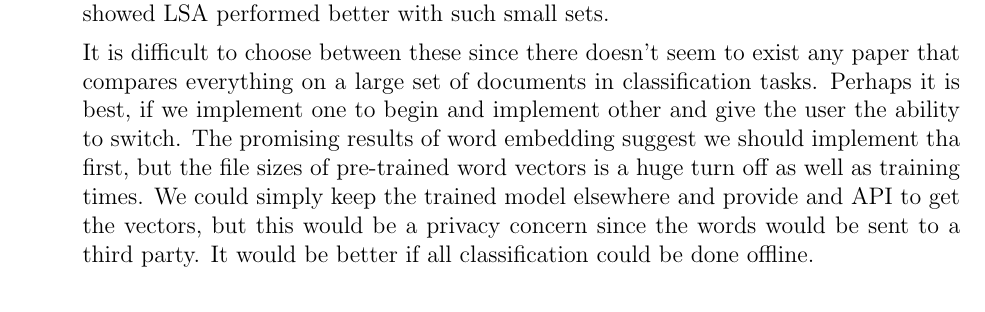
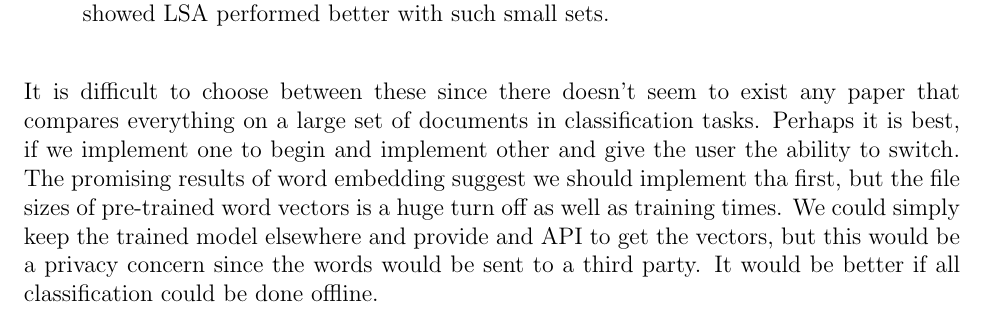
Before and after one commit to GThad/notmuch-tag-classifier, a LaTeX document (Development_Process/development_process.ltx): part of page 10 of 11, cut so that both start at the same text. Compiled offline with pdfLaTeX.

Commit message:
Move paragraph in lit review section.

```diff
--- a/Development_Process/development_process.ltx
+++ b/Development_Process/development_process.ltx
@@ -190,9 +190,9 @@ According to \citet{Aggarwal:12} there are a couples bodies of feature extractio
 	\item Linear Discriminant Analysis (LDA) - TODO
 	\item Generalized Singular Value Decomposition - TODO
 	\item Word Embeddings - This refers to a recent work on algorithms which transforms a word into a representative vector. A prominent one includes word2vec. Unlike td-idf which only looks at presence and counts, word2vec takes semantics into account, which could help with classification. If we take a message and average up all the vectors for the words, then we can get a vector that represents the meaning of that message. The intuition would be that vectors that have the similar meanings will have small distance between them. The downside is that word2vec uses a neural network, so we will not a have a good idea of what is going on underneath and training times could be very long. Note that there is also something called doc2vec, which converts an entire message into a vector in a different way. \citet{Lau:16} show that doc2vec and word2vec perform very well at classification tasks against other document embedding algorithms. It may be possible to avoid training if we use a model already trained on external corpora. This would eliminate the need to update the tagger at all assuming the external corpora included every word that would show up in an email. This is unlikely so we would need retraining. This may not be an issue however since we can simply add the new words and retrain with the word vectors initialized to whatever we found before. However, the glaring issue is that files with pre-trained word vectors are giant: in the gigabytes. Additionally, perhaps the training corpora matters. We could train on the words from the emails, but \cite{Altszyler:16} found that word2vec perform poorly when given a small set of words, which is likely to be the case with emails. They also showed LSA performed better with such small sets.
+\end{enumerate}
 
 It is difficult to choose between these since there doesn't seem to exist any paper that compares everything on a large set of documents in classification tasks. Perhaps it is best, if we implement one to begin and implement other and give the user the ability to switch. The promising results of word embedding suggest we should implement tha first, but the file sizes of pre-trained word vectors is a huge turn off as well as training times. We could simply keep the trained model elsewhere and provide and API to get the vectors, but this would be a privacy concern since the words would be sent to a third party. It would be better if all classification could be done offline.
-\end{enumerate}
 
 \bibliographystyle{plainnat}
 \bibliography{development_process}
```
Also changed, not shown: Development_Process/development_process.pdf.
